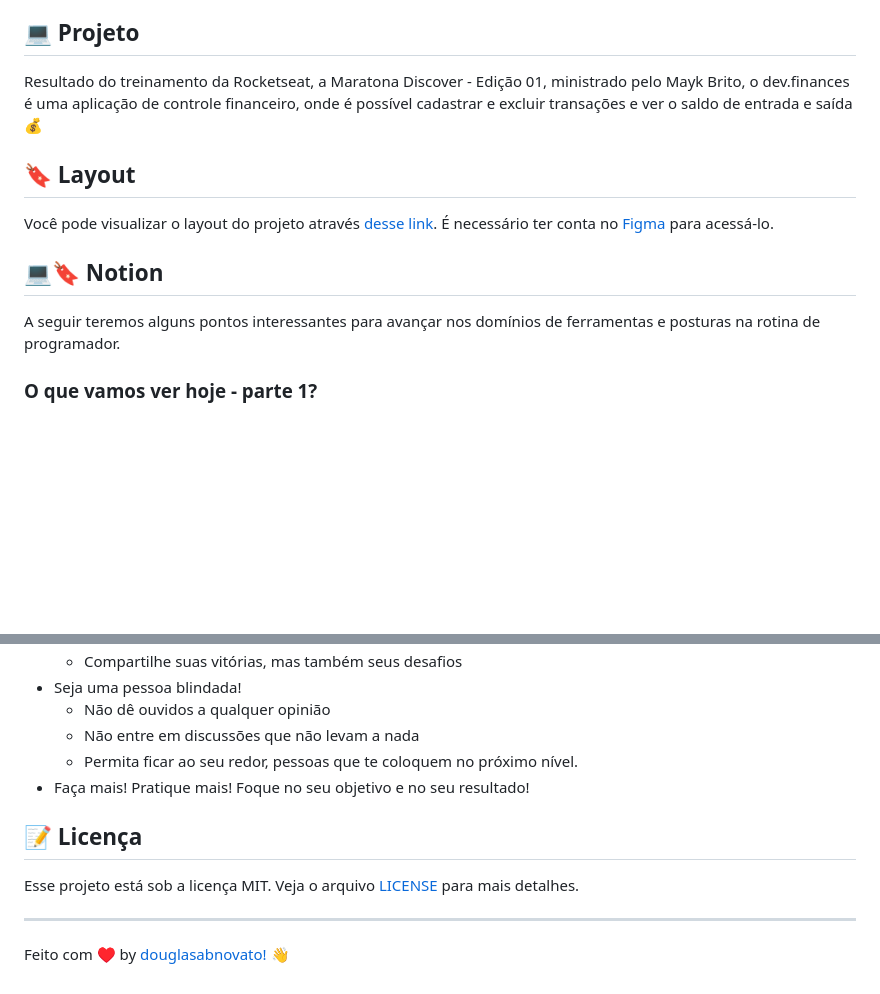
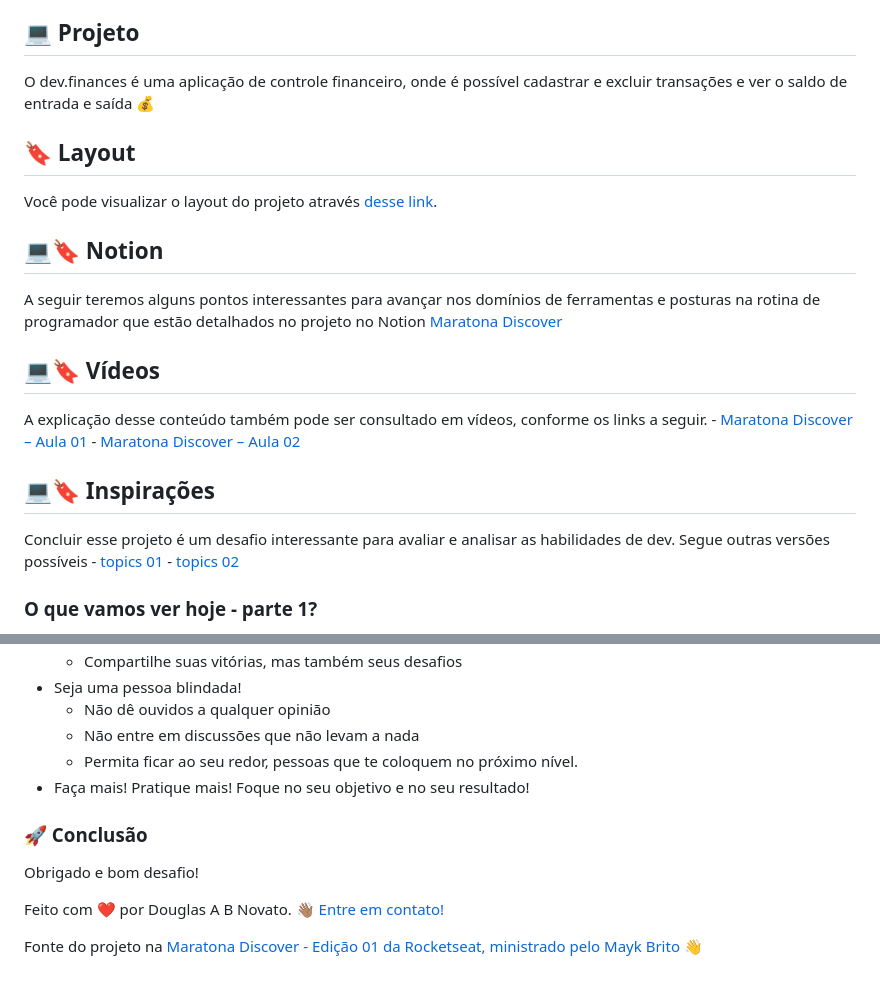
Before and after one commit to douglasabnovato/finances, a Markdown page: readme.md, 2 parts joined by grey strips. Rendered like a GitHub page; blank space fills up the shorter version.

Commit message:
versão 1 para a solução desse projeto

```diff
--- a/readme.md
+++ b/readme.md
@@ -34,14 +34,27 @@ Esse projeto foi desenvolvido com as seguintes tecnologias:
 
 ## 💻 Projeto
 
-Resultado do treinamento da Rocketseat, a Maratona Discover - Edição 01, ministrado pelo Mayk Brito, o dev.finances é uma aplicação de controle financeiro, onde é possível cadastrar e excluir transações e ver o saldo de entrada e saída 💰
+O dev.finances é uma aplicação de controle financeiro, onde é possível cadastrar e excluir transações e ver o saldo de entrada e saída 💰
 
 ## 🔖 Layout
 
-Você pode visualizar o layout do projeto através [desse link](https://www.figma.com/file/7Vu9DzUaCZIV4nibzkjgB4/dev.finance%24-Maratona-Discover). É necessário ter conta no [Figma](https://figma.com) para acessá-lo.
+Você pode visualizar o layout do projeto através [desse link](https://www.figma.com/file/7Vu9DzUaCZIV4nibzkjgB4/dev.finance%24-Maratona-Discover).
 
 ## 💻🔖 Notion
-A seguir teremos alguns pontos interessantes para avançar nos domínios de ferramentas e posturas na rotina de programador.
+
+A seguir teremos alguns pontos interessantes para avançar nos domínios de ferramentas e posturas na rotina de programador que estão detalhados no projeto no Notion [Maratona Discover](https://www.notion.so/Maratona-Discover-59f97d2dc9d54e89a484741d67930cbb)
+
+## 💻🔖 Vídeos
+
+A explicação desse conteúdo também pode ser consultado em vídeos, conforme os links a seguir.
+    - [Maratona Discover – Aula 01](https://www.youtube.com/watch?v=NlDr6JX3VvA)
+    - [Maratona Discover – Aula 02](https://www.youtube.com/watch?v=f13z6eFJEQg)
+
+## 💻🔖 Inspirações
+
+Concluir esse projeto é um desafio interessante para avaliar e analisar as habilidades de dev. Segue outras versões possíveis
+    - [topics 01](https://github.com/topics/rocketseat-maratona)
+    - [topics 02](https://github.com/topics/devfinance)
 
 ### O que vamos ver hoje - parte 1?
 
@@ -616,11 +629,10 @@ Pratique a gratidão!
     - Permita ficar ao seu redor, pessoas que te coloquem no próximo nível.
 - Faça mais! Pratique mais! Foque no seu objetivo e no seu resultado!
 
+### 🚀 Conclusão
 
-## :memo: Licença
+Obrigado e bom desafio!
 
-Esse projeto está sob a licença MIT. Veja o arquivo [LICENSE](LICENSE.md) para mais detalhes.
+Feito com ❤️ por Douglas A B Novato. 👋🏽 [Entre em contato!](https://www.linkedin.com/in/douglasabnovato/)
 
----
-
-Feito com ♥ by [douglasabnovato!](https://www.linkedin.com/in/douglasabnovato/) :wave:
+Fonte do projeto na [Maratona Discover - Edição 01 da Rocketseat, ministrado pelo Mayk Brito](https://www.rocketseat.com.br/) 👋
```
